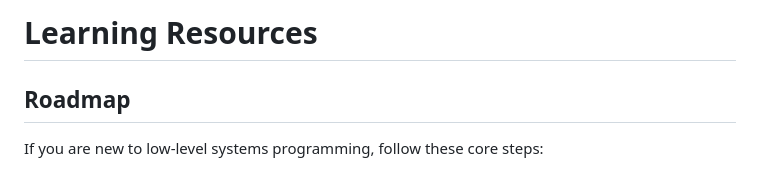
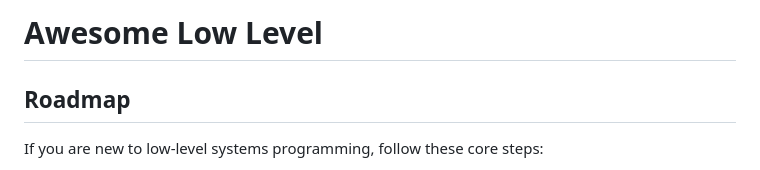
Before and after one commit to 0xTamil/archive, a Markdown page: README.md, the part around the change. Rendered like a GitHub page.

```diff
--- a/README.md
+++ b/README.md
@@ -1,4 +1,4 @@
-# Learning Resources
+# Awesome Low Level
 
 ## Roadmap
 
```
